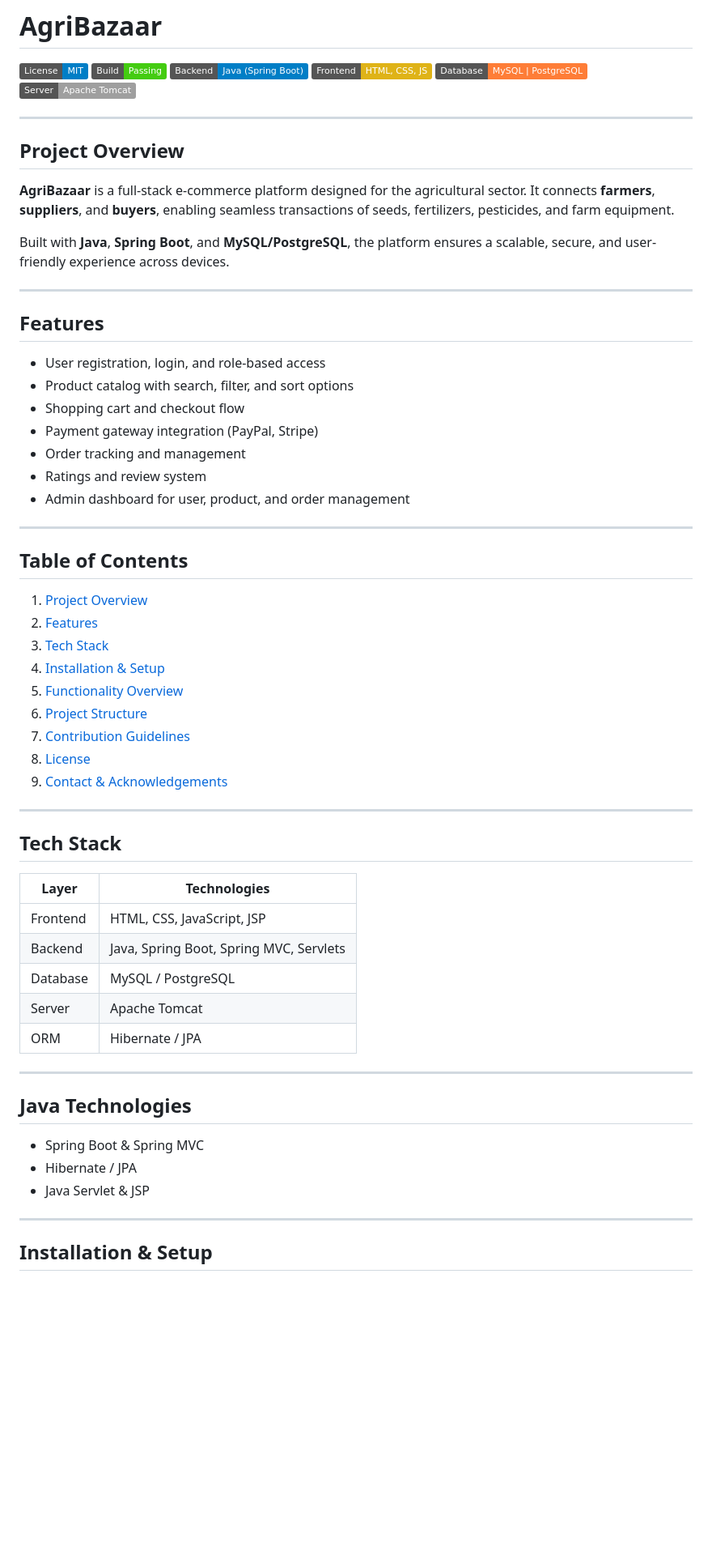
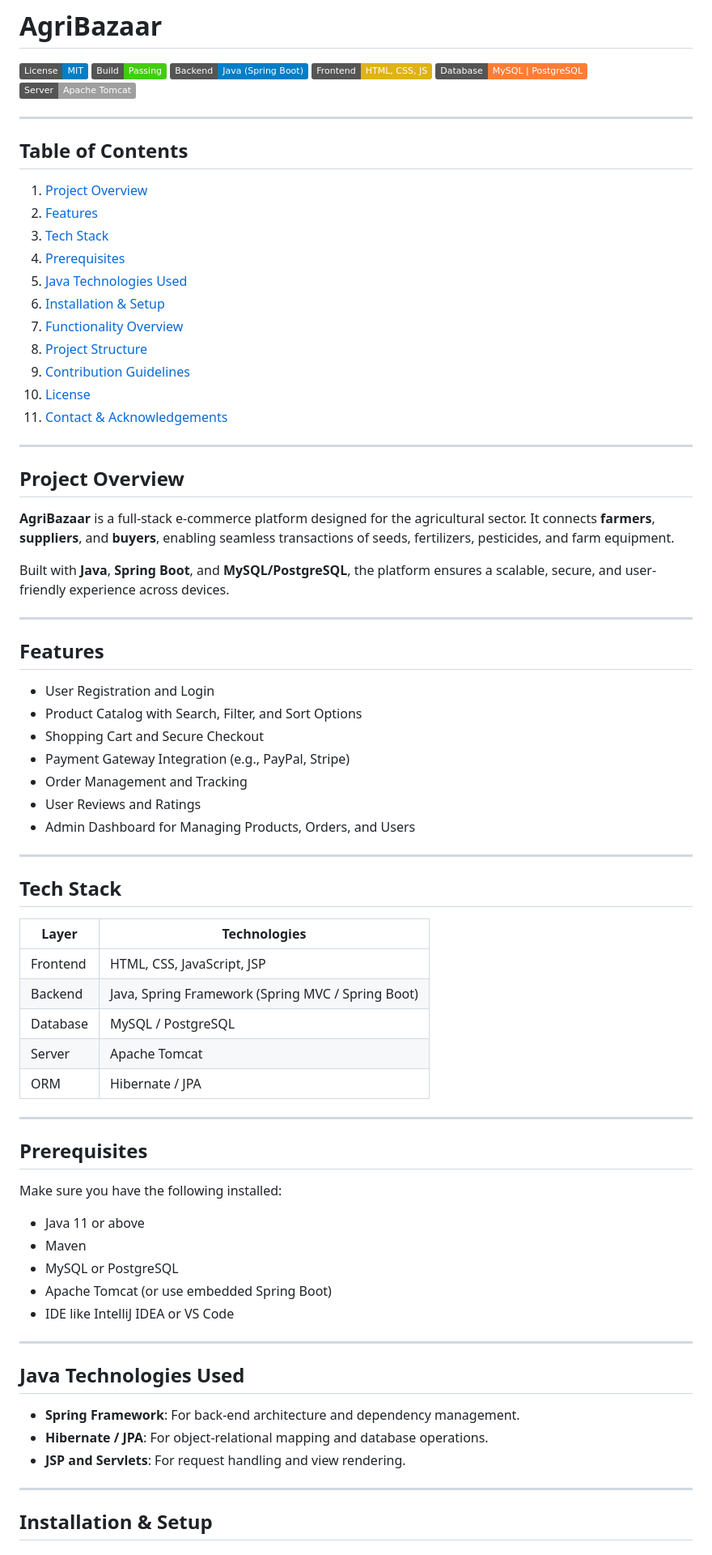
Before and after one commit to KOMARAUDAYKIRAN/E-commerce-AgriGro-Website-Project, a Markdown page: README.MD, the part around one of its changes. Shown at 81% size. Rendered like a GitHub page; badges without logos; blank space fills up the shorter version.

Commit message:
docs: update README

```diff
--- a/README.MD
+++ b/README.MD
@@ -6,6 +6,22 @@
 [![Frontend](https://img.shields.io/badge/Frontend-HTML%2C%20CSS%2C%20JS-yellow.svg)]()
 [![Database](https://img.shields.io/badge/Database-MySQL%20%7C%20PostgreSQL-orange.svg)]()
 [![Server](https://img.shields.io/badge/Server-Apache%20Tomcat-lightgrey.svg)]()
+
+---
+
+## Table of Contents
+
+1. [Project Overview](#project-overview)
+2. [Features](#features)
+3. [Tech Stack](#tech-stack)
+4. [Prerequisites](#-prerequisites)
+5. [Java Technologies Used](#java-technologies-used)
+6. [Installation & Setup](#installation--setup)
+7. [Functionality Overview](#functionality-overview)
+8. [Project Structure](#project-structure)
+9. [Contribution Guidelines](#contribution-guidelines)
+10. [License](#license)
+11. [Contact & Acknowledgements](#contact--acknowledgements)
 
 ---
 
@@ -19,47 +35,45 @@ Built with **Java**, **Spring Boot**, and **MySQL/PostgreSQL**, the platform ens
 
 ## Features
 
-- User registration, login, and role-based access
-- Product catalog with search, filter, and sort options
-- Shopping cart and checkout flow
-- Payment gateway integration (PayPal, Stripe)
-- Order tracking and management
-- Ratings and review system
-- Admin dashboard for user, product, and order management
-
----
-
-## Table of Contents
-
-1. [Project Overview](#project-overview)
-2. [Features](#features)
-3. [Tech Stack](#tech-stack)
-4. [Installation & Setup](#installation--setup)
-5. [Functionality Overview](#functionality-overview)
-6. [Project Structure](#project-structure)
-7. [Contribution Guidelines](#contribution-guidelines)
-8. [License](#license)
-9. [Contact & Acknowledgements](#contact--acknowledgements)
+- User Registration and Login
+- Product Catalog with Search, Filter, and Sort Options
+- Shopping Cart and Secure Checkout
+- Payment Gateway Integration (e.g., PayPal, Stripe)
+- Order Management and Tracking
+- User Reviews and Ratings
+- Admin Dashboard for Managing Products, Orders, and Users
 
 ---
 
 ## Tech Stack
 
-| Layer     | Technologies                                |
-|-----------|---------------------------------------------|
-| Frontend  | HTML, CSS, JavaScript, JSP                  |
-| Backend   | Java, Spring Boot, Spring MVC, Servlets     |
-| Database  | MySQL / PostgreSQL                          |
-| Server    | Apache Tomcat                               |
-| ORM       | Hibernate / JPA                             |
+| Layer    | Technologies                                      |
+| -------- | ------------------------------------------------- |
+| Frontend | HTML, CSS, JavaScript, JSP                        |
+| Backend  | Java, Spring Framework (Spring MVC / Spring Boot) |
+| Database | MySQL / PostgreSQL                                |
+| Server   | Apache Tomcat                                     |
+| ORM      | Hibernate / JPA                                   |
 
 ---
 
-## Java Technologies
+## Prerequisites
 
-- Spring Boot & Spring MVC
-- Hibernate / JPA
-- Java Servlet & JSP
+Make sure you have the following installed:
+
+- Java 11 or above
+- Maven
+- MySQL or PostgreSQL
+- Apache Tomcat (or use embedded Spring Boot)
+- IDE like IntelliJ IDEA or VS Code
+
+---
+
+## Java Technologies Used
+
+- **Spring Framework**: For back-end architecture and dependency management.
+- **Hibernate / JPA**: For object-relational mapping and database operations.
+- **JSP and Servlets**: For request handling and view rendering.
 
 ---
 
```
Also changed, not shown: other parts of README.MD (+0 -9 lines).
